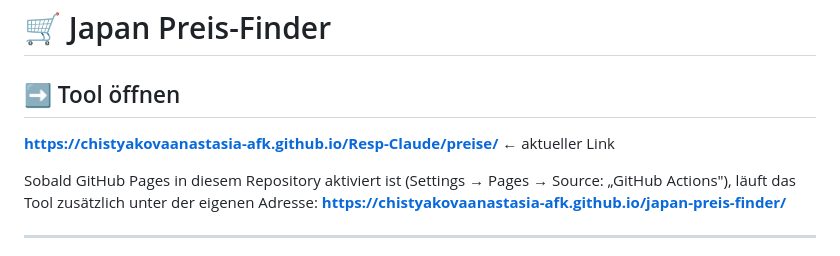
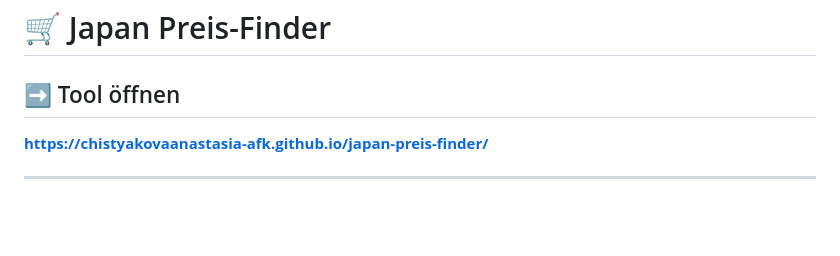
Before and after one commit to chistyakovaanastasia-afk/japan-preis-finder, a Markdown page: README.md, the part around the change. GitHub-like rendering; blank space fills up the shorter version.

Commit message:
README: eigene Tool-Adresse ist jetzt der Hauptlink

```diff
--- a/README.md
+++ b/README.md
@@ -2,11 +2,6 @@
 
 ## ➡️ Tool öffnen
 
-**https://chistyakovaanastasia-afk.github.io/Resp-Claude/preise/** ← aktueller Link
-
-Sobald GitHub Pages in diesem Repository aktiviert ist
-(Settings → Pages → Source: „GitHub Actions"), läuft das Tool
-zusätzlich unter der eigenen Adresse:
 **https://chistyakovaanastasia-afk.github.io/japan-preis-finder/**
 
 ---
```
